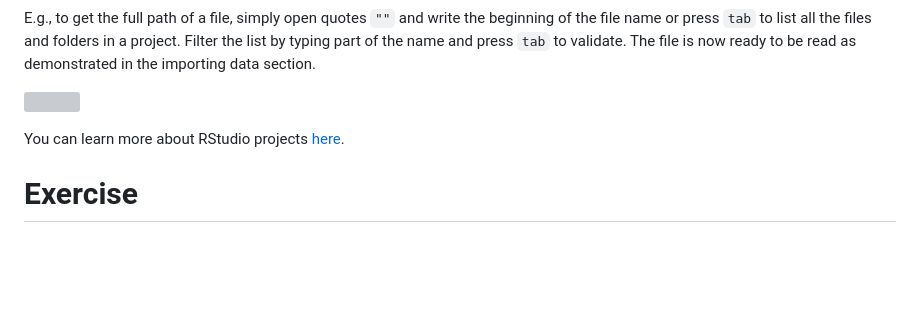
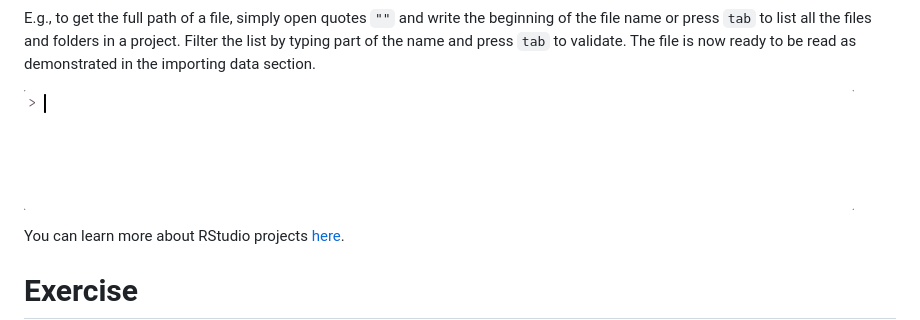
Before and after one commit to arnaudgallou/BIO-Rmodule, a Markdown page: README.md, the part around the change. Drawn GitHub-style; blank space fills up the shorter version; grey boxes are pictures that could not be loaded.

Commit message:
Fix path

```diff
--- a/README.md
+++ b/README.md
@@ -910,7 +910,7 @@ folders in a project. Filter the list by typing part of the name and
 press `tab` to validate. The file is now ready to be read as
 demonstrated in the importing data section.
 
-![](figures/project_import_file.gif)
+![](figures/project-import-file.gif)
 
 You can learn more about RStudio projects
 [here](https://support.rstudio.com/hc/en-us/articles/200526207-Using-Projects).
```
